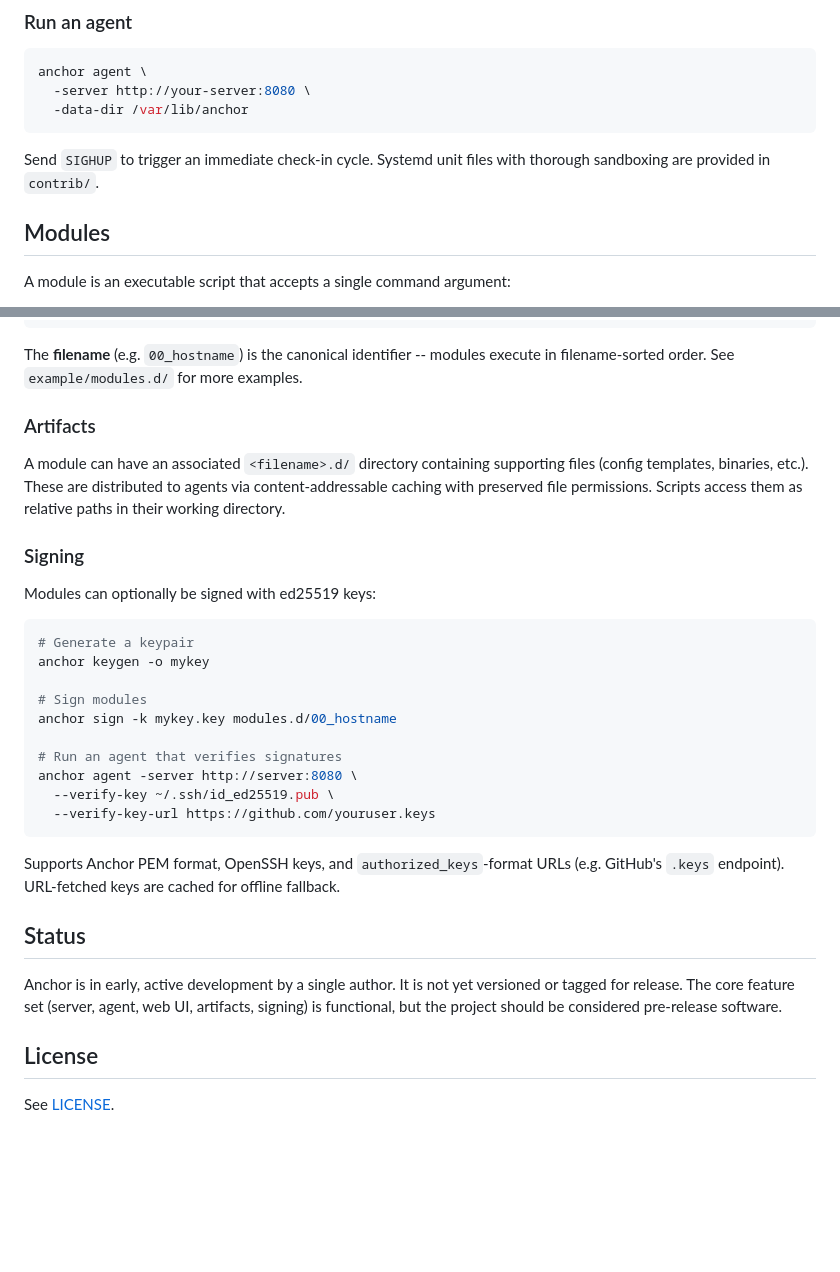
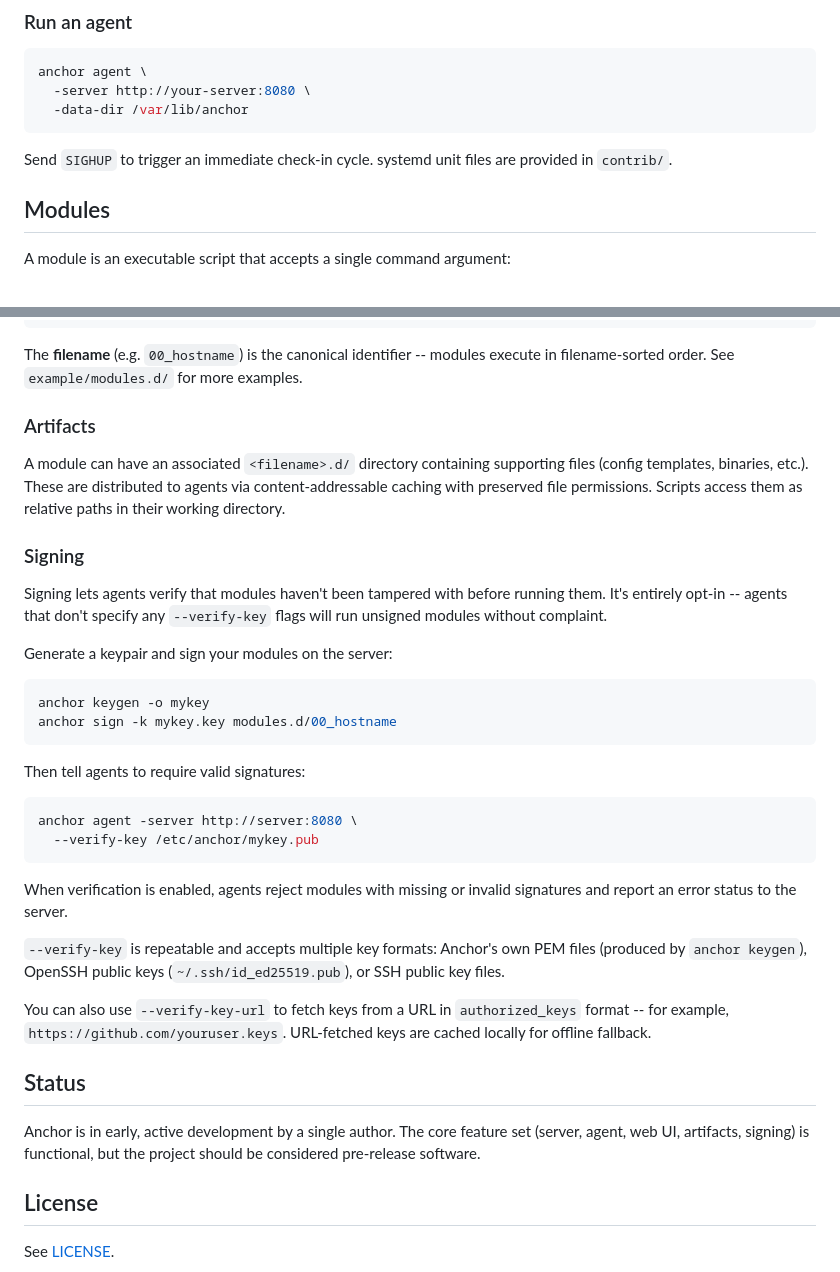
Before and after one commit to andrew-d/anchor, a Markdown page: README.md, 2 parts joined by grey strips. Rendered like a GitHub page; blank space fills up the shorter version.

````diff
--- a/README.md
+++ b/README.md
@@ -57,7 +90,8 @@ anchor agent \
   -data-dir /var/lib/anchor
 ```
 
-Send `SIGHUP` to trigger an immediate check-in cycle. Systemd unit files with thorough sandboxing are provided in `contrib/`.
+Send `SIGHUP` to trigger an immediate check-in cycle. systemd unit files are
+provided in `contrib/`.
 
 ## Modules
 
@@ -77,34 +111,52 @@ case "$1" in
 esac
 ```
 
-The **filename** (e.g. `00_hostname`) is the canonical identifier -- modules execute in filename-sorted order. See `example/modules.d/` for more examples.
+The **filename** (e.g. `00_hostname`) is the canonical identifier -- modules
+execute in filename-sorted order. See `example/modules.d/` for more examples.
 
 ### Artifacts
 
-A module can have an associated `<filename>.d/` directory containing supporting files (config templates, binaries, etc.). These are distributed to agents via content-addressable caching with preserved file permissions. Scripts access them as relative paths in their working directory.
+A module can have an associated `<filename>.d/` directory containing supporting
+files (config templates, binaries, etc.). These are distributed to agents via
+content-addressable caching with preserved file permissions. Scripts access
+them as relative paths in their working directory.
 
 ### Signing
 
-Modules can optionally be signed with ed25519 keys:
+Signing lets agents verify that modules haven't been tampered with before
+running them. It's entirely opt-in -- agents that don't specify any
+`--verify-key` flags will run unsigned modules without complaint.
+
+Generate a keypair and sign your modules on the server:
 
 ```sh
-# Generate a keypair
 anchor keygen -o mykey
-
-# Sign modules
 anchor sign -k mykey.key modules.d/00_hostname
-
-# Run an agent that verifies signatures
-anchor agent -server http://server:8080 \
-  --verify-key ~/.ssh/id_ed25519.pub \
-  --verify-key-url https://github.com/youruser.keys
 ```
 
-Supports Anchor PEM format, OpenSSH keys, and `authorized_keys`-format URLs (e.g. GitHub's `.keys` endpoint). URL-fetched keys are cached for offline fallback.
+Then tell agents to require valid signatures:
+
+```sh
+anchor agent -server http://server:8080 \
+  --verify-key /etc/anchor/mykey.pub
+```
+
+When verification is enabled, agents reject modules with missing or invalid
+signatures and report an error status to the server.
+
+`--verify-key` is repeatable and accepts multiple key formats: Anchor's own
+PEM files (produced by `anchor keygen`), OpenSSH public keys
+(`~/.ssh/id_ed25519.pub`), or SSH public key files.
+
+You can also use `--verify-key-url` to fetch keys from a URL in
+`authorized_keys` format -- for example, `https://github.com/youruser.keys`.
+URL-fetched keys are cached locally for offline fallback.
 
 ## Status
 
-Anchor is in early, active development by a single author. It is not yet versioned or tagged for release. The core feature set (server, agent, web UI, artifacts, signing) is functional, but the project should be considered pre-release software.
+Anchor is in early, active development by a single author. The core feature set
+(server, agent, web UI, artifacts, signing) is functional, but the project
+should be considered pre-release software.
 
 ## License
 
````
Also changed, not shown: other parts of README.md (+42 -9 lines).
